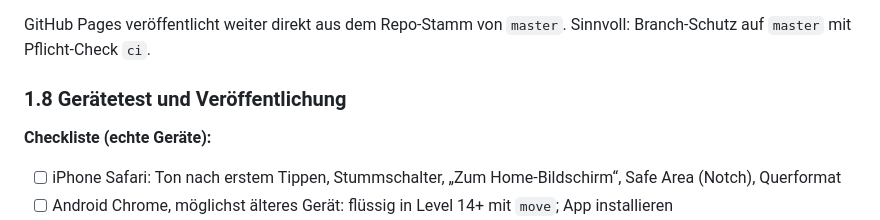
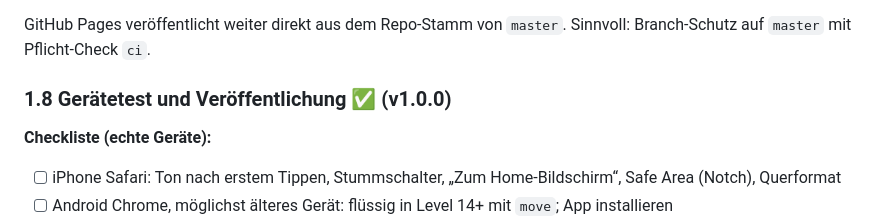
Before and after one commit to fmnznr/search-cow, a Markdown page: docs/ROADMAP.md, the part around the change. Drawn GitHub-style.

```diff
--- a/docs/ROADMAP.md
+++ b/docs/ROADMAP.md
@@ -141,7 +141,7 @@ Datei `.github/workflows/ci.yml`, läuft bei Push und Pull Request:
 
 GitHub Pages veröffentlicht weiter direkt aus dem Repo-Stamm von `master`. Sinnvoll: Branch-Schutz auf `master` mit Pflicht-Check `ci`.
 
-### 1.8 Gerätetest und Veröffentlichung
+### 1.8 Gerätetest und Veröffentlichung ✅ (v1.0.0)
 
 **Checkliste (echte Geräte):**
 - [ ] iPhone Safari: Ton nach erstem Tippen, Stummschalter, „Zum Home-Bildschirm“, Safe Area (Notch), Querformat
```
Also changed, not shown: CHANGELOG.md (added, +14 -0 lines).
